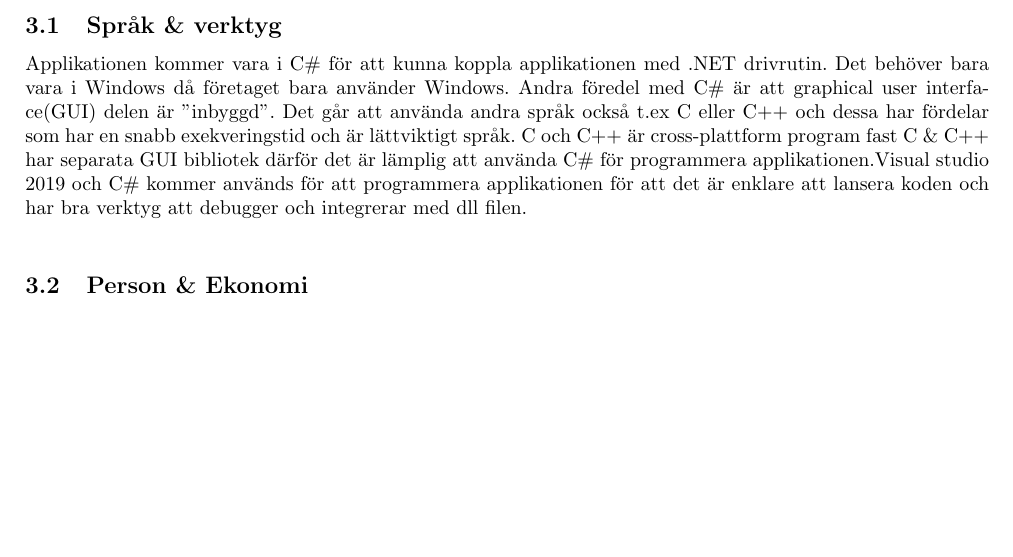
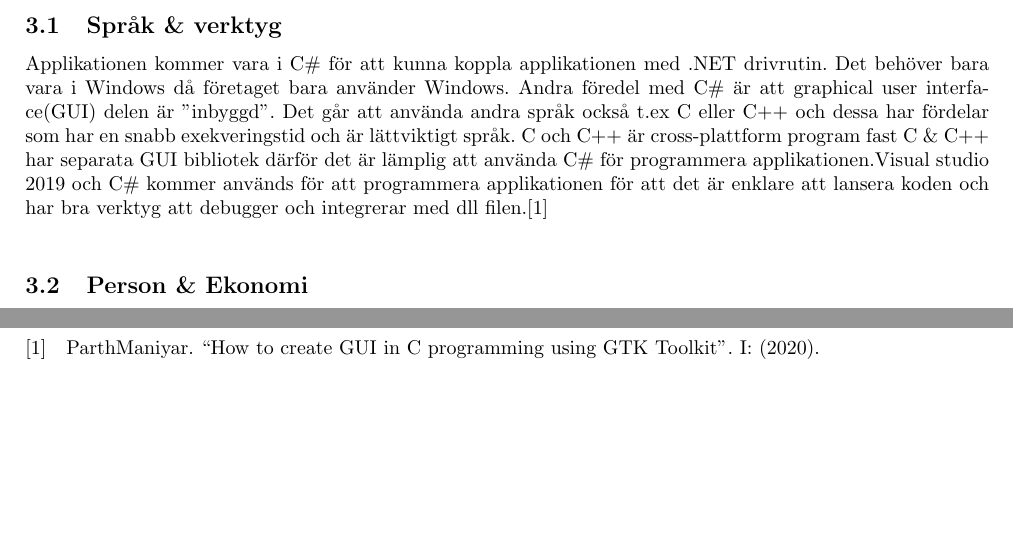
Before and after one commit to fredrikkortet/Visualization, a LaTeX document (Latex/Projektplan.tex, which reads Latex/uni.bib): part of page 3 of 6 before the commit and two parts of pages 3 and 7 of 7 after it, the two joined at a grey line, cut so that both start at the same text, the shorter picture padded with empty space. Compiled offline with pdfLaTeX.

Commit message:
references

```diff
--- a/Latex/Projektplan.tex
+++ b/Latex/Projektplan.tex
@@ -3,6 +3,8 @@
 \usepackage[utf8]{inputenc}
 \usepackage[a4paper, total={17cm, 21cm}]{geometry}
 \usepackage{graphicx}
+\usepackage[backend=bibtex]{biblatex}
+\addbibresource{uni.bib}
 \title{Mjukvaruutveckling av visualiseringssystem\\
 \Large {Projektplan}
 }
@@ -29,7 +31,7 @@ fastighetssystemet (via befintlig drivrutin) och lyssnar av trafiken för att lo
 Applikationen behöver vara dynamisk, dvs. kunna laddas med strukturerad data (t.ex. från xml eller csv) för att
 med denna data automatiskt generera visning och kontroller i applikationen enligt uppsatta regler. En skiss kommer görs till applikationen sen programmet kommer delas i små delar för att kunna jobba mer effektivera och kunna strukturera hela koden. Vi komma ha ett möte varannan vecka med företaget och ett möte per vecka med handledaren för att kunna hålla processen på rätt bana och för att undvika onödiga arbete. \newline
 \subsection{Språk \& verktyg}
-Applikationen kommer vara i C\# för att kunna koppla applikationen med .NET drivrutin. Det behöver bara vara i Windows då företaget bara använder Windows. Andra föredel med C\# är att graphical user interface(GUI) delen är "inbyggd". Det går att använda andra språk också t.ex C eller C++ och dessa har fördelar som har en snabb exekveringstid och är lättviktigt språk. C och C++ är cross-plattform program fast C \& C++ har separata GUI bibliotek därför det är lämplig att använda C\# för programmera applikationen.Visual studio 2019 och C\# kommer används för att programmera applikationen för att det är enklare att lansera koden och har bra verktyg att debugger och integrerar med dll filen.\newline
+Applikationen kommer vara i C\# för att kunna koppla applikationen med .NET drivrutin. Det behöver bara vara i Windows då företaget bara använder Windows. Andra föredel med C\# är att graphical user interface(GUI) delen är "inbyggd". Det går att använda andra språk också t.ex C eller C++ och dessa har fördelar som har en snabb exekveringstid och är lättviktigt språk. C och C++ är cross-plattform program fast C \& C++ har separata GUI bibliotek därför det är lämplig att använda C\# för programmera applikationen.Visual studio 2019 och C\# kommer används för att programmera applikationen för att det är enklare att lansera koden och har bra verktyg att debugger och integrerar med dll filen.\cite{CPROG}\newline
 \subsection{Person \& Ekonomi}
 Sundas Munir kommer vara vår handledare genom att hon hjälper med att skriva rapporten och diskutera kring problem. Marcus Karlsson är vår kontakt person på Teknisk Byrån som kommer ge oss mer information och resurser. Projekt processen har inte något kostnad för att företaget kommer fixa visa hårdvaror för att testa applikationen i slutet. Projektet kommer görs i Högskolan eller hemma då behöver vi inte träffa företaget då finns inget reskostnad heller. \newline
 \subsection{Materiel}
--- a/Latex/uni.bib
+++ b/Latex/uni.bib
@@ -4,3 +4,9 @@ TITLE="The Book without Title",
 PUBLISHER="Dummy Publisher",
 YEAR="2100",
 }
+@ARTICLE{CPROG,
+AUTHOR="ParthManiyar",
+TITLE="How to create GUI in C programming using GTK Toolkit",
+PUBLISHER="geeksforgeeks",
+YEAR="2020",
+}
```
Also changed, not shown: Latex/Projektplan.pdf, Latex/Projektplan.tex (2 more changed lines), 2 other files.
